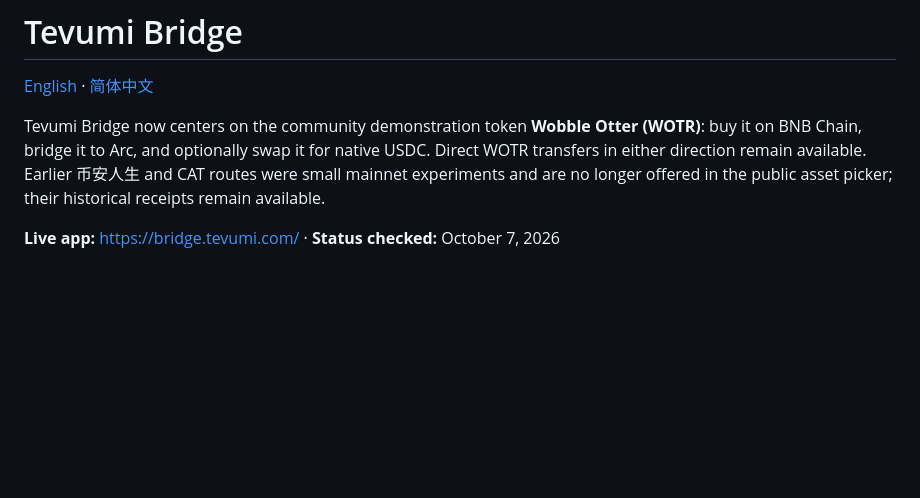
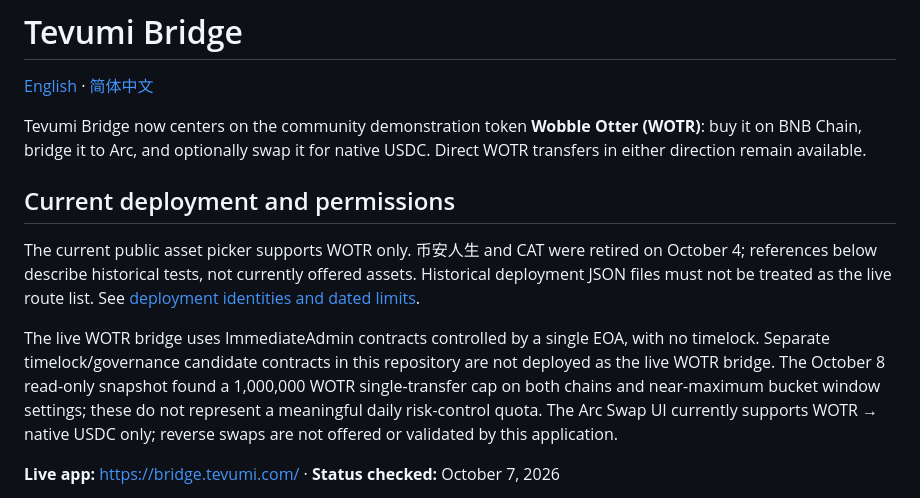
Before and after one commit to tevumi/tevumi-bridge-public, a Markdown page: README.md, the part around the change. Rendered like a GitHub page; blank space fills up the shorter version.

Commit message:
docs: clarify current WOTR deployment permissions and limits

```diff
--- a/README.md
+++ b/README.md
@@ -2,7 +2,13 @@
 
 [English](README.md) · [简体中文](README.zh-CN.md)
 
-Tevumi Bridge now centers on the community demonstration token **Wobble Otter (WOTR)**: buy it on BNB Chain, bridge it to Arc, and optionally swap it for native USDC. Direct WOTR transfers in either direction remain available. Earlier 币安人生 and CAT routes were small mainnet experiments and are no longer offered in the public asset picker; their historical receipts remain available.
+Tevumi Bridge now centers on the community demonstration token **Wobble Otter (WOTR)**: buy it on BNB Chain, bridge it to Arc, and optionally swap it for native USDC. Direct WOTR transfers in either direction remain available.
+
+## Current deployment and permissions
+
+The current public asset picker supports WOTR only. 币安人生 and CAT were retired on October 4; references below describe historical tests, not currently offered assets. Historical deployment JSON files must not be treated as the live route list. See [deployment identities and dated limits](config/README.md).
+
+The live WOTR bridge uses ImmediateAdmin contracts controlled by a single EOA, with no timelock. Separate timelock/governance candidate contracts in this repository are not deployed as the live WOTR bridge. The October 8 read-only snapshot found a 1,000,000 WOTR single-transfer cap on both chains and near-maximum bucket window settings; these do not represent a meaningful daily risk-control quota. The Arc Swap UI currently supports WOTR → native USDC only; reverse swaps are not offered or validated by this application.
 
 **Live app:** https://bridge.tevumi.com/ · **Status checked:** October 7, 2026
 
```
Also changed, not shown: README.zh-CN.md (+7 -1 lines), config/README.md (added, +30 -0 lines).
